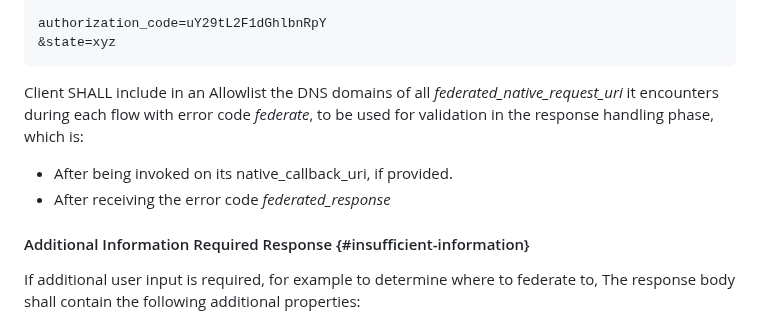
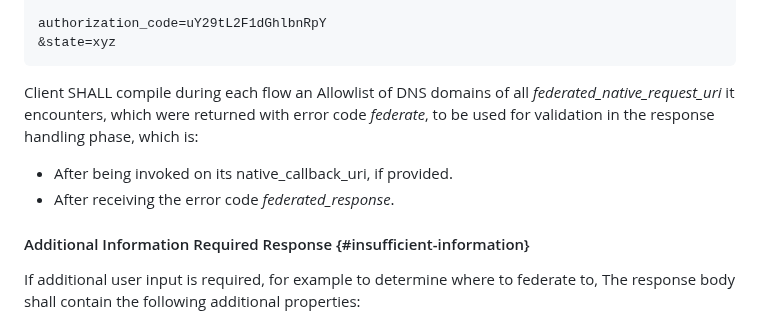
Before and after one commit to oauth-wg/oauth-first-party-apps, a Markdown page: draft-ietf-oauth-first-party-apps.md, the part around one of its changes. GitHub-like rendering.

Commit message:
indentation

```diff
--- a/draft-ietf-oauth-first-party-apps.md
+++ b/draft-ietf-oauth-first-party-apps.md
@@ -518,10 +518,10 @@ Following which, the client calls *federated_native_request_uri*:
     &state=xyz
 
 
-Client SHALL include in an Allowlist the DNS domains of all *federated_native_request_uri* it encounters during each flow with error code *federate*, to be used for validation in the response handling phase, which is:
+Client SHALL compile during each flow an Allowlist of DNS domains of all *federated_native_request_uri* it encounters, which were returned with error code *federate*, to be used for validation in the response handling phase, which is:
 
 * After being invoked on its native_callback_uri, if provided.
-* After receiving the error code *federated_response*
+* After receiving the error code *federated_response*.
 
 #### Additional Information Required Response {#insufficient-information}
 
```
Also changed, not shown: other parts of draft-ietf-oauth-first-party-apps.md (+3 -3 lines).
